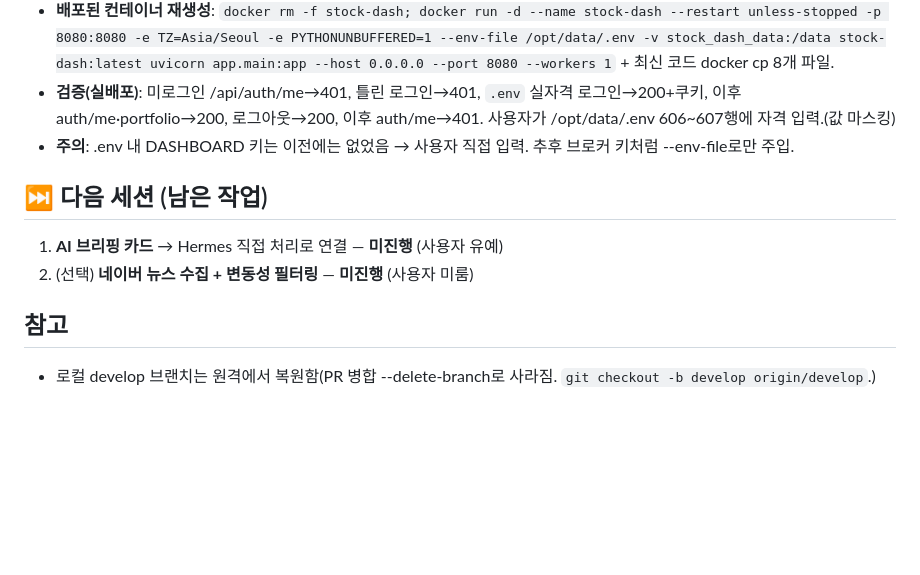
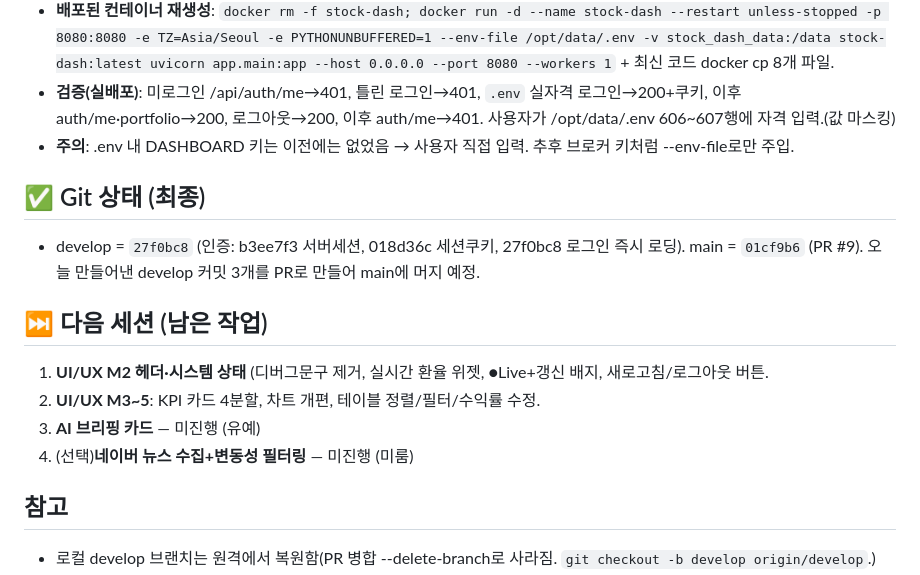
Before and after one commit to GwangwooKim87/Proj_Stock_Dashboard, a Markdown page: PROGRESS.md, the part around the change. Drawn GitHub-style; blank space fills up the shorter version.

Commit message:
chore: 오늘 세션 정리 (인증 M1 완료, 배포/검증 기록, Git 상태)

```diff
--- a/PROGRESS.md
+++ b/PROGRESS.md
@@ -83,9 +83,14 @@
 - **검증(실배포)**: 미로그인 /api/auth/me→401, 틀린 로그인→401, `.env` 실자격 로그인→200+쿠키, 이후 auth/me·portfolio→200, 로그아웃→200, 이후 auth/me→401. 사용자가 /opt/data/.env 606~607행에 자격 입력.(값 마스킹)
 - **주의**: .env 내 DASHBOARD 키는 이전에는 없었음 → 사용자 직접 입력. 추후 브로커 키처럼 --env-file로만 주입.
 
+## ✅ Git 상태 (최종)
+- develop = `27f0bc8` (인증: b3ee7f3 서버세션, 018d36c 세션쿠키, 27f0bc8 로그인 즉시 로딩). main = `01cf9b6` (PR #9). 오늘 만들어낸 develop 커밋 3개를 PR로 만들어 main에 머지 예정.
+
 ## ⏭ 다음 세션 (남은 작업)
-1. **AI 브리핑 카드** → Hermes 직접 처리로 연결 — **미진행** (사용자 유예)
-2. (선택) **네이버 뉴스 수집 + 변동성 필터링** — **미진행** (사용자 미룸)
+  1. **UI/UX M2 헤더·시스템 상태** (디버그문구 제거, 실시간 환율 위젯, ●Live+갱신 배지, 새로고침/로그아웃 버튼.
+  2. **UI/UX M3~5**: KPI 카드 4분할, 차트 개편, 테이블 정렬/필터/수익률 수정.
+  3. **AI 브리핑 카드** — 미진행 (유예)
+  4. (선택)**네이버 뉴스 수집+변동성 필터링** — 미진행 (미룸)
 
 ## 참고
 - 로컬 develop 브랜치는 원격에서 복원함(PR 병합 --delete-branch로 사라짐. `git checkout -b develop origin/develop`.)
```
